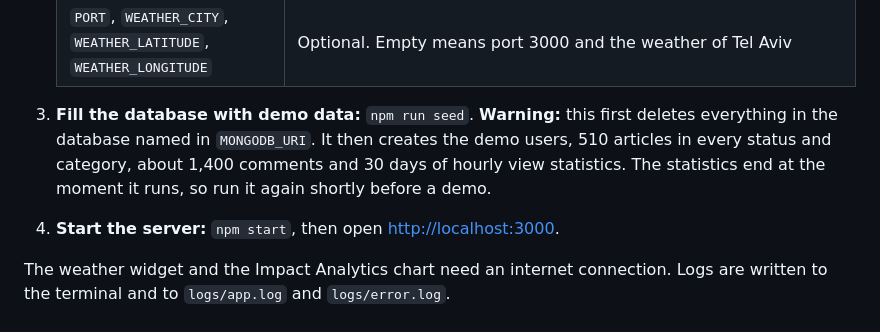
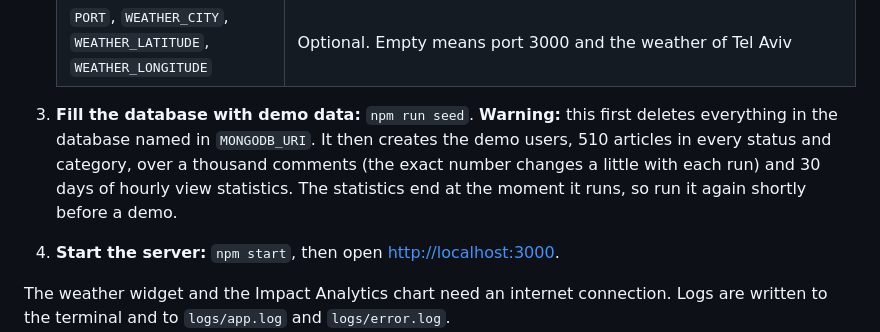
Before and after one commit to Applications-Development-Project/The-Daily-Web, a Markdown page: README.md, the part around the change. Rendered like a GitHub page.

Commit message:
docs: README gives the seed's comment count as it really is
The seed picks comments at random, about 1,350 on average (1,188 in a test run), so "about 1,400" was too high.

```diff
--- a/README.md
+++ b/README.md
@@ -37,8 +37,9 @@ You need **Node.js 20.6 or newer** and **MongoDB** running on your computer (`mo
 
 3. **Fill the database with demo data:** `npm run seed`.
    **Warning:** this first deletes everything in the database named in `MONGODB_URI`. It then creates the demo
-   users, 510 articles in every status and category, about 1,400 comments and 30 days of hourly view statistics.
-   The statistics end at the moment it runs, so run it again shortly before a demo.
+   users, 510 articles in every status and category, over a thousand comments (the exact number changes a
+   little with each run) and 30 days of hourly view statistics. The statistics end at the moment it runs, so run
+   it again shortly before a demo.
 
 4. **Start the server:** `npm start`, then open <http://localhost:3000>.
 
```
